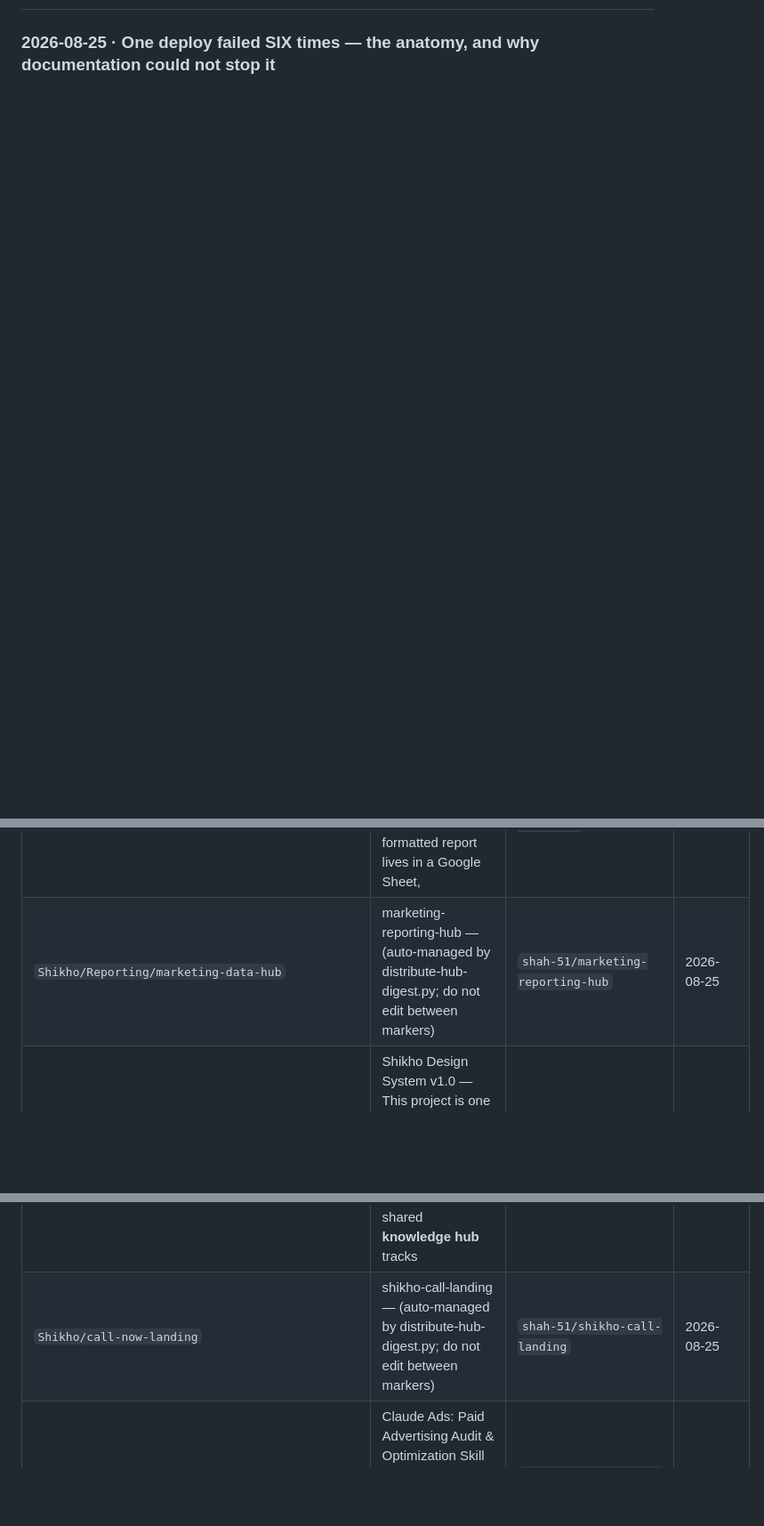
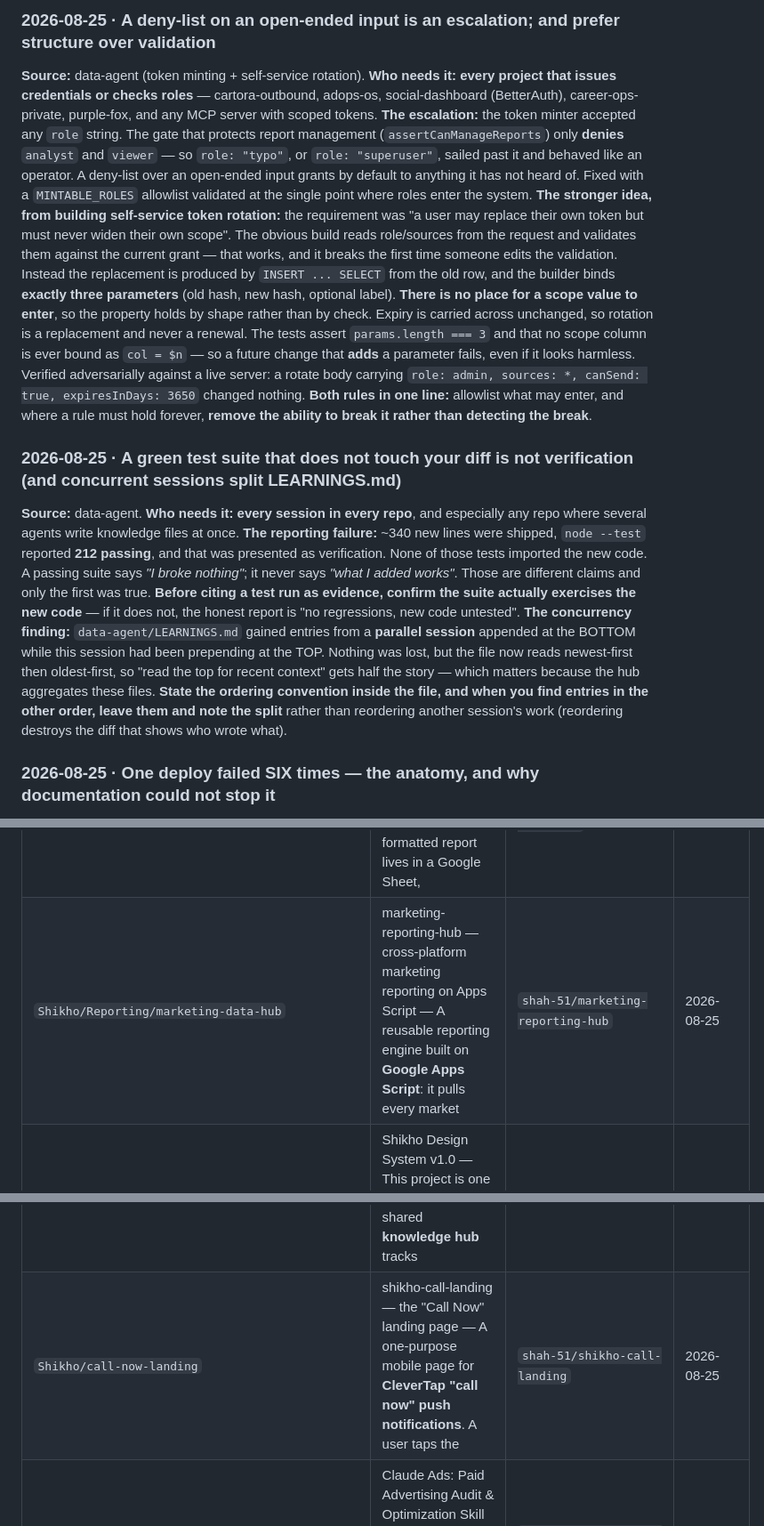
Before and after one commit to shah-51/shikho-call-landing, a Markdown page: WORKSPACE-DIGEST.md, 3 parts joined by grey strips. Shown at 89% size. Drawn GitHub-style; blank space fills up the shorter version.

```diff
--- a/WORKSPACE-DIGEST.md
+++ b/WORKSPACE-DIGEST.md
@@ -11,3 +27,16 @@
+### 2026-08-25 · A deny-list on an open-ended input is an escalation; and prefer structure over validation
+**Source:** data-agent (token minting + self-service rotation). **Who needs it:** **every project that issues credentials or checks roles** — cartora-outbound, adops-os, social-dashboard (BetterAuth), career-ops-private, purple-fox, and any MCP server with scoped tokens.
+**The escalation:** the token minter accepted any `role` string. The gate that protects report management (`assertCanManageReports`) only **denies** `analyst` and `viewer` — so `role: "typo"`, or `role: "superuser"`, sailed past it and behaved like an operator. A deny-list over an open-ended input grants by default to anything it has not heard of. Fixed with a `MINTABLE_ROLES` allowlist validated at the single point where roles enter the system.
+**The stronger idea, from building self-service token rotation:** the requirement was "a user may replace their own token but must never widen their own scope". The obvious build reads role/sources from the request and validates them against the current grant — that works, and it breaks the first time someone edits the validation. Instead the replacement is produced by `INSERT ... SELECT` from the old row, and the builder binds **exactly three parameters** (old hash, new hash, optional label). **There is no place for a scope value to enter**, so the property holds by shape rather than by check. Expiry is carried across unchanged, so rotation is a replacement and never a renewal.
+The tests assert `params.length === 3` and that no scope column is ever bound as `col = $n` — so a future change that **adds** a parameter fails, even if it looks harmless. Verified adversarially against a live server: a rotate body carrying `role: admin, sources: *, canSend: true, expiresInDays: 3650` changed nothing.
+**Both rules in one line:** allowlist what may enter, and where a rule must hold forever, **remove the ability to break it rather than detecting the break**.
+
+### 2026-08-25 · A green test suite that does not touch your diff is not verification (and concurrent sessions split LEARNINGS.md)
+**Source:** data-agent. **Who needs it:** **every session in every repo**, and especially any repo where several agents write knowledge files at once.
+**The reporting failure:** ~340 new lines were shipped, `node --test` reported **212 passing**, and that was presented as verification. None of those tests imported the new code. A passing suite says *"I broke nothing"*; it never says *"what I added works"*. Those are different claims and only the first was true. **Before citing a test run as evidence, confirm the suite actually exercises the new code** — if it does not, the honest report is "no regressions, new code untested".
+**The concurrency finding:** `data-agent/LEARNINGS.md` gained entries from a **parallel session** appended at the BOTTOM while this session had been prepending at the TOP. Nothing was lost, but the file now reads newest-first then oldest-first, so "read the top for recent context" gets half the story — which matters because the hub aggregates these files. **State the ordering convention inside the file, and when you find entries in the other order, leave them and note the split** rather than reordering another session's work (reordering destroys the diff that shows who wrote what).
+
+
 ### 2026-08-25 · One deploy failed SIX times — the anatomy, and why documentation could not stop it
 **Source:** whatsapp-group-reporting (relay deploy). **Who needs it:** **every project with a droplet/remote deploy** — data-agent, atlas-pdf, purple-fox, report-sender-dashboard — and **every session that writes a runbook and expects it to be followed**.
 A single one-file deploy took **six attempts**. Anatomy, because each failure was a *different* mechanism and only the last two were the "obvious" kind:
@@ -83,11 +83,11 @@ _(nothing in window)_
 | `Shikho/MyGP HSC28 Acquisition` | MyGP HSC'28 Acquisition — A paid-media campaign against a **partner-supplied phone list**: 231,000 SSC'26 candidates who | `shah-51/personal-os-workspace` | 2026-08-17 |
 | `Shikho/Paid Ads Video Performance` | Paid Ads Video Performance · Q1'26 — This project is one of many in Shahriar's workspace. A shared **knowledge hub** tracks | `shah-51/personal-os-workspace` | 2026-08-03 |
 | `Shikho/Reporting` | Reporting · GPA5 WhatsApp report bot — Automates a previously-manual ritual: a formatted report lives in a Google Sheet, | `shah-51/personal-os-workspace` | 2026-08-25 |
-| `Shikho/Reporting/marketing-data-hub` | marketing-reporting-hub — <!-- hub-pointer --> (auto-managed by distribute-hub-digest.py; do not edit between markers) | `shah-51/marketing-reporting-hub` | 2026-08-25 |
+| `Shikho/Reporting/marketing-data-hub` | marketing-reporting-hub — cross-platform marketing reporting on Apps Script — A reusable reporting engine built on **Google Apps Script**: it pulls every market | `shah-51/marketing-reporting-hub` | 2026-08-25 |
 | `Shikho/Shikho Design System` | Shikho Design System v1.0 — This project is one of many in Shahriar's workspace. A shared **knowledge hub** tracks | `shah-51/personal-os-workspace` | 2026-07-23 |
 | `Shikho/Shikho SEO_AEO_GEO` | Shikho SEO / AEO / GEO · 90-day search dominance plan — This project is one of many in Shahriar's workspace. A shared **knowledge hub** tracks | `shah-51/personal-os-workspace` | 2026-06-10 |
 | `Shikho/Uninstall Feedback Loop` | Uninstall Feedback Loop · March 2026 churn analysis — This project is one of many in Shahriar's workspace. A shared **knowledge hub** tracks | `shah-51/personal-os-workspace` | 2026-06-10 |
-| `Shikho/call-now-landing` | shikho-call-landing — <!-- hub-pointer --> (auto-managed by distribute-hub-digest.py; do not edit between markers) | `shah-51/shikho-call-landing` | 2026-08-25 |
+| `Shikho/call-now-landing` | shikho-call-landing — the "Call Now" landing page — A one-purpose mobile page for **CleverTap "call now" push notifications**. A user taps the | `shah-51/shikho-call-landing` | 2026-08-25 |
 | `Shikho/claude-ads-skill` | Claude Ads: Paid Advertising Audit & Optimization Skill — This repository contains **Claude Ads**, a Tier 4 Claude Code skill for comprehensive | `AgriciDaniel/claude-ads` | 2026-05-02 |
 | `Shikho/monthly-budget` | monthly-budget · V0 Paid Media Restructure — This project is one of many in Shahriar's workspace. A shared **knowledge hub** tracks | `shah-51/shikho-monthly-budget` | 2026-08-25 |
 | `Shikho/paid-ads-analytics` | CLAUDE.md — Shikho Paid Ads Analytics — This project is one of many in Shahriar's workspace. A shared **knowledge hub** tracks | `shah-51/shikho-paid-ads-analytics` | 2026-08-25 |
```
Also changed, not shown: other parts of WORKSPACE-DIGEST.md (+18 -31 lines).
